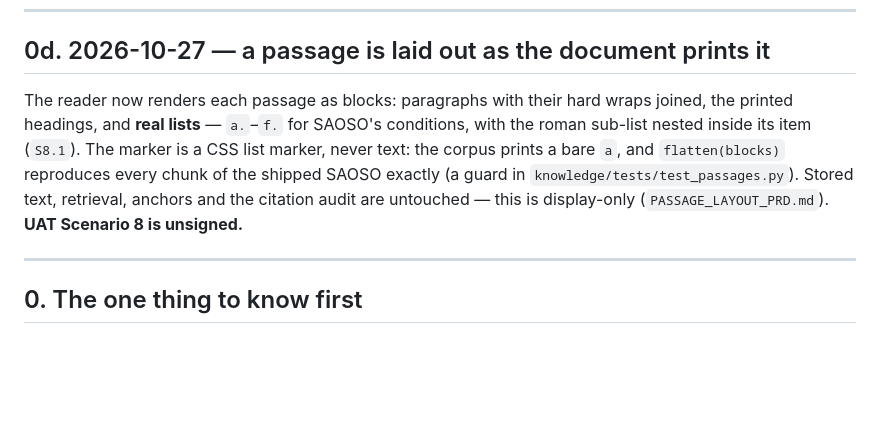
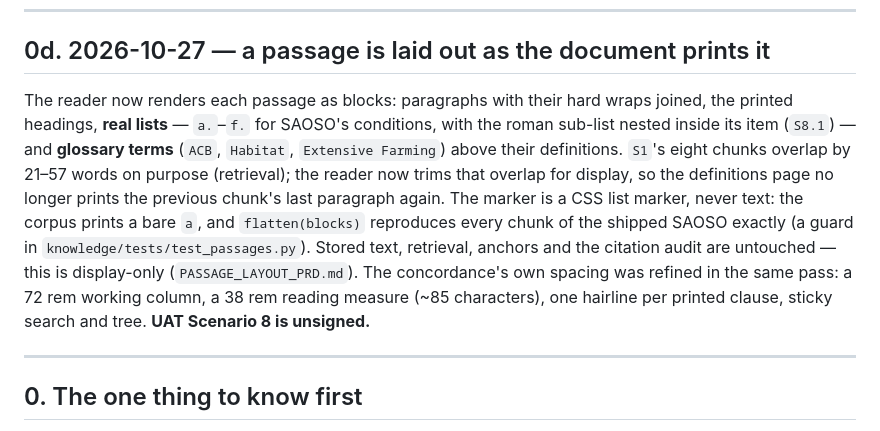
Before and after one commit to KobusWHMeiring/PGS, a Markdown page: HANDOVER.md, the part around the change. GitHub-like rendering; blank space fills up the shorter version.

Commit message:
docs(c13): terms, overlap removal, and the concordance's spacing

```diff
--- a/HANDOVER.md
+++ b/HANDOVER.md
@@ -94,11 +94,16 @@ that table.
 ## 0d. 2026-10-27 — a passage is laid out as the document prints it
 
 The reader now renders each passage as blocks: paragraphs with their hard wraps joined, the
-printed headings, and **real lists** — `a.`–`f.` for SAOSO's conditions, with the roman sub-list
-nested inside its item (`S8.1`). The marker is a CSS list marker, never text: the corpus prints a
-bare `a`, and `flatten(blocks)` reproduces every chunk of the shipped SAOSO exactly (a guard in
+printed headings, **real lists** — `a.`–`f.` for SAOSO's conditions, with the roman sub-list nested
+inside its item (`S8.1`) — and **glossary terms** (`ACB`, `Habitat`, `Extensive Farming`) above
+their definitions. `S1`'s eight chunks overlap by 21–57 words on purpose (retrieval); the reader now
+trims that overlap for display, so the definitions page no longer prints the previous chunk's last
+paragraph again. The marker is a CSS list marker, never text: the corpus prints a bare `a`, and
+`flatten(blocks)` reproduces every chunk of the shipped SAOSO exactly (a guard in
 `knowledge/tests/test_passages.py`). Stored text, retrieval, anchors and the citation audit are
-untouched — this is display-only (`PASSAGE_LAYOUT_PRD.md`). **UAT Scenario 8 is unsigned.**
+untouched — this is display-only (`PASSAGE_LAYOUT_PRD.md`). The concordance's own spacing was
+refined in the same pass: a 72 rem working column, a 38 rem reading measure (~85 characters), one
+hairline per printed clause, sticky search and tree. **UAT Scenario 8 is unsigned.**
 
 ---
 
```
Also changed, not shown: 2 other files.
